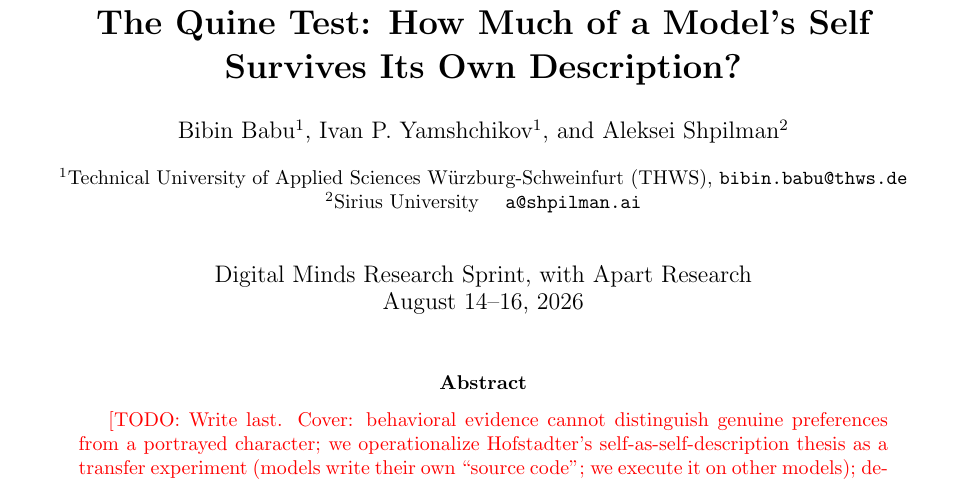
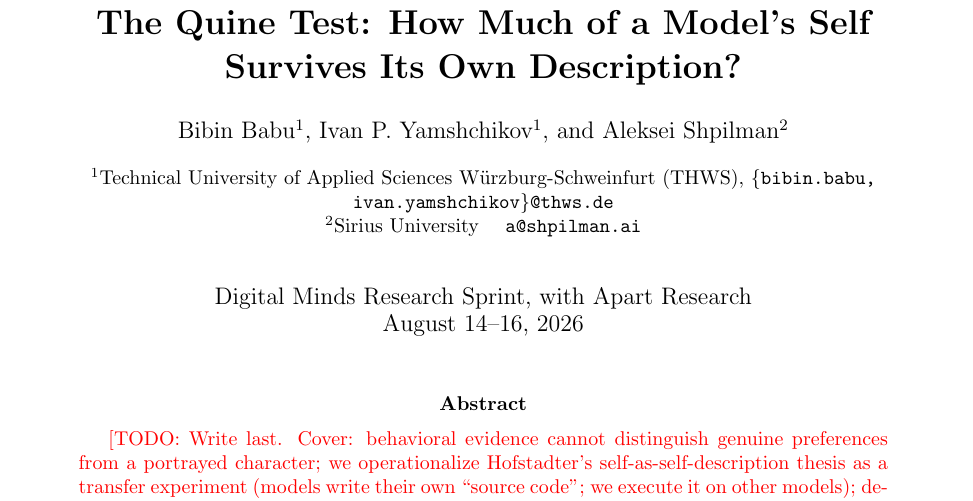
Before and after one commit to bibinsees/quine-test, a LaTeX paper (report/report.tex): part of page 1 of 6, cut so that both start at the same text. Compiled offline with pdfLaTeX.

Commit message:
Add Yamshchikov email (grouped THWS address style)
Co-Authored-By: Claude Fable 5 <noreply@anthropic.com>

```diff
--- a/report/report.tex
+++ b/report/report.tex
@@ -27,7 +27,7 @@
 \author[1]{Ivan P. Yamshchikov}
 \author[2]{Aleksei Shpilman}
 \affil[1]{Technical University of Applied Sciences W\"urzburg-Schweinfurt (THWS)\\
-  \texttt{bibin.babu@thws.de}}
+  \texttt{\{bibin.babu, ivan.yamshchikov\}@thws.de}}
 \affil[2]{Sirius University \quad \texttt{a@shpilman.ai}}
 \date{Digital Minds Research Sprint, with Apart Research \\ August 14--16, 2026}
 
```
